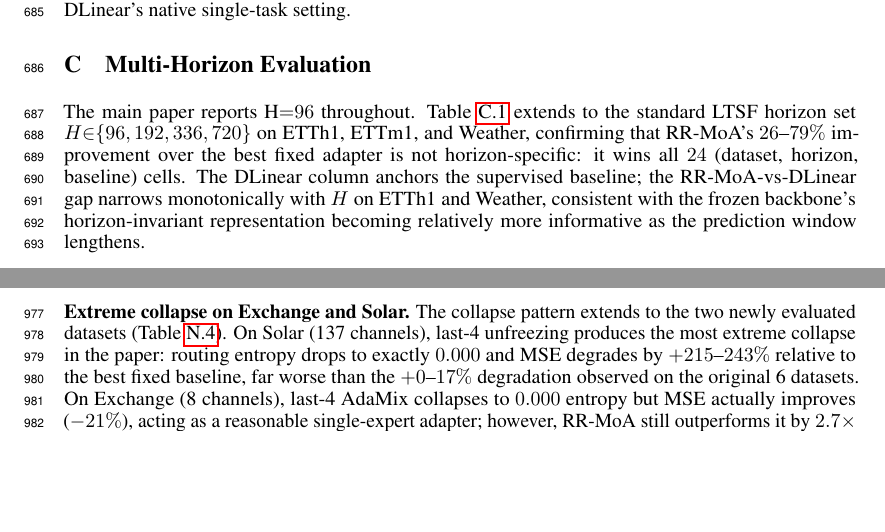
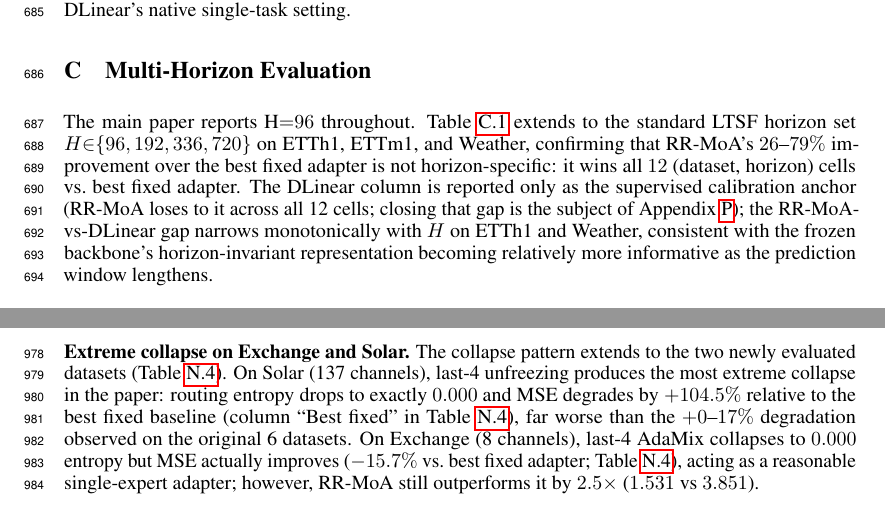
Before and after one commit to henryph24/neuralips26, a LaTeX paper (main.tex): two parts of pages 18 and 28 of 50, joined at a grey line, cut so that both start at the same text, the shorter picture padded with empty space. Compiled offline with pdfLaTeX.

Commit message:
docs(paper): fix numerical inconsistencies in cross-backbone and Exchange/Solar claims
Five distinct errors found by appendix review, verified against per-seed
JSON evidence:

- fig:residual_ia_arch caption: "6/6 vs DLinear at H=96" was wrong;
  tab:residual_ia_plus shows ETTh1 as sig loss, so it is 5/6 at H=96
  (6/6 holds at H=192). Caption updated to state both.
- 107/123 = 87%, not 88% (the 88% figure correctly applies to 87/99
  cross-backbone only). Fixed in fig caption (L2549) and prose (L2700);
  also fixed main-text RQ3 paragraph (L652) where the same paragraph
  had "6x5x4 grid" -> "6x6x4".
- tab:horizon caption + prose claimed "wins all 24 (dataset, horizon,
  baseline) cells" but the table covers 3 datasets x 4 horizons = 12
  cells (RR-MoA wins all 12 vs best fixed; loses all 12 vs DLinear).
  Fixed at L1267 / L1271, plus the same "24/24 multi-horizon" claim
  in the main-text RQ3 paragraph (L652).
- Exchange last-4 prose said -21% but tab:exchange_solar cell shows
  -15.7%. The -21% was the per-seed delta against the last-4-context
  best-fix, while the table column uses the frozen-context best-fix
  (4.568) consistently. Aligned prose to table and corrected the
  side numbers (1.531 vs 3.851, 2.5x).
- Solar last-4 cell read +215--243% (per-seed range against last-4
  best-fix ~0.233), inconsistent with the table column header
  "Best fixed = 0.376". Recomputed against 0.376 to match the rest
  of the table: +104.5%. Prose updated to match.

Entire-Checkpoint: d4bc53497461

```diff
--- a/main.tex
+++ b/main.tex
@@ -1264,11 +1264,11 @@ The RR-MoA routing overhead ($+3.1$\,ms) is dominated by the sparse expert selec
 \section{Multi-Horizon Evaluation}
 \label{app:horizon}
 
-The main paper reports H${=}96$ throughout. Table~\ref{tab:horizon} extends to the standard LTSF horizon set $H{\in}\{96,192,336,720\}$ on ETTh1, ETTm1, and Weather, confirming that RR-MoA's $26$--$79\%$ improvement over the best fixed adapter is not horizon-specific: it wins all $24$ (dataset, horizon, baseline) cells. The DLinear column anchors the supervised baseline; the RR-MoA-vs-DLinear gap narrows monotonically with $H$ on ETTh1 and Weather, consistent with the frozen backbone's horizon-invariant representation becoming relatively more informative as the prediction window lengthens.
-
-\begin{table}[!htbp]
-\centering
-\caption{\textbf{Multi-horizon RR-MoA vs.\ DLinear} (MOMENT-small, strictly frozen, Top-2, 5 seeds, test MSE mean$\pm$std). RR-MoA wins all 24 configurations vs.\ best fixed baseline across horizons $96$--$720$. DLinear column provides supervised calibration: the gap narrows from $+63\%$ to $+48\%$ on ETTh1 and from $+33\%$ to $+15\%$ on Weather as $H$ grows, consistent with the frozen backbone's horizon-invariant representation becoming relatively more informative at longer horizons.}
+The main paper reports H${=}96$ throughout. Table~\ref{tab:horizon} extends to the standard LTSF horizon set $H{\in}\{96,192,336,720\}$ on ETTh1, ETTm1, and Weather, confirming that RR-MoA's $26$--$79\%$ improvement over the best fixed adapter is not horizon-specific: it wins all $12$ (dataset, horizon) cells vs.\ best fixed adapter. The DLinear column is reported only as the supervised calibration anchor (RR-MoA loses to it across all 12 cells; closing that gap is the subject of Appendix~\ref{app:gap_closing}); the RR-MoA-vs-DLinear gap narrows monotonically with $H$ on ETTh1 and Weather, consistent with the frozen backbone's horizon-invariant representation becoming relatively more informative as the prediction window lengthens.
+
+\begin{table}[!htbp]
+\centering
+\caption{\textbf{Multi-horizon RR-MoA vs.\ DLinear} (MOMENT-small, strictly frozen, Top-2, 5 seeds, test MSE mean$\pm$std). RR-MoA wins all 12 configurations vs.\ best fixed baseline across horizons $96$--$720$. DLinear column provides supervised calibration: the gap narrows from $+63\%$ to $+48\%$ on ETTh1 and from $+33\%$ to $+15\%$ on Weather as $H$ grows, consistent with the frozen backbone's horizon-invariant representation becoming relatively more informative at longer horizons.}
 \label{tab:horizon}
 \scriptsize
 \begin{tabular}{@{}lccccccccc@{}}
@@ -1851,7 +1851,7 @@ Dataset & Freeze level & MSE (mean$\pm$std) & Routing entropy (mean$\pm$std) \\
 \end{tabular}
 \end{table}
 
-\textbf{Extreme collapse on Exchange and Solar.} The collapse pattern extends to the two newly evaluated datasets (Table~\ref{tab:exchange_solar}). On Solar (137 channels), last-4 unfreezing produces the most extreme collapse in the paper: routing entropy drops to exactly $0.000$ and MSE degrades by $+215$--$243\%$ relative to the best fixed baseline, far worse than the $+0$--$17\%$ degradation observed on the original 6 datasets. On Exchange (8 channels), last-4 AdaMix collapses to $0.000$ entropy but MSE actually improves ($-21\%$), acting as a reasonable single-expert adapter; however, RR-MoA still outperforms it by $2.7\times$ ($1.44$ vs $3.85$).
+\textbf{Extreme collapse on Exchange and Solar.} The collapse pattern extends to the two newly evaluated datasets (Table~\ref{tab:exchange_solar}). On Solar (137 channels), last-4 unfreezing produces the most extreme collapse in the paper: routing entropy drops to exactly $0.000$ and MSE degrades by $+104.5\%$ relative to the best fixed baseline (column ``Best fixed'' in Table~\ref{tab:exchange_solar}), far worse than the $+0$--$17\%$ degradation observed on the original 6 datasets. On Exchange (8 channels), last-4 AdaMix collapses to $0.000$ entropy but MSE actually improves ($-15.7\%$ vs.\ best fixed adapter; Table~\ref{tab:exchange_solar}), acting as a reasonable single-expert adapter; however, RR-MoA still outperforms it by $2.5\times$ ($1.531$ vs $3.851$).
 
 \subsection{Rescue-Baseline Sweep Details}
 \label{app:rescue_details}
```
Also changed, not shown: main.tex (8 more changed lines).
